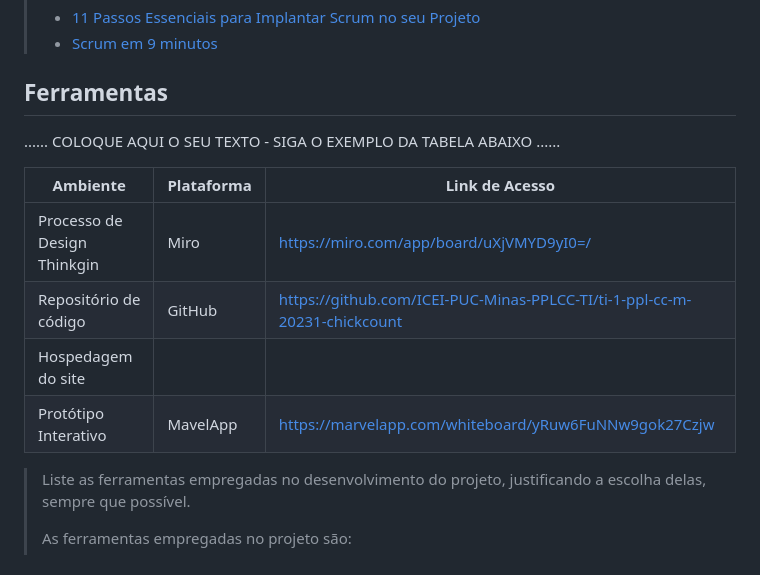
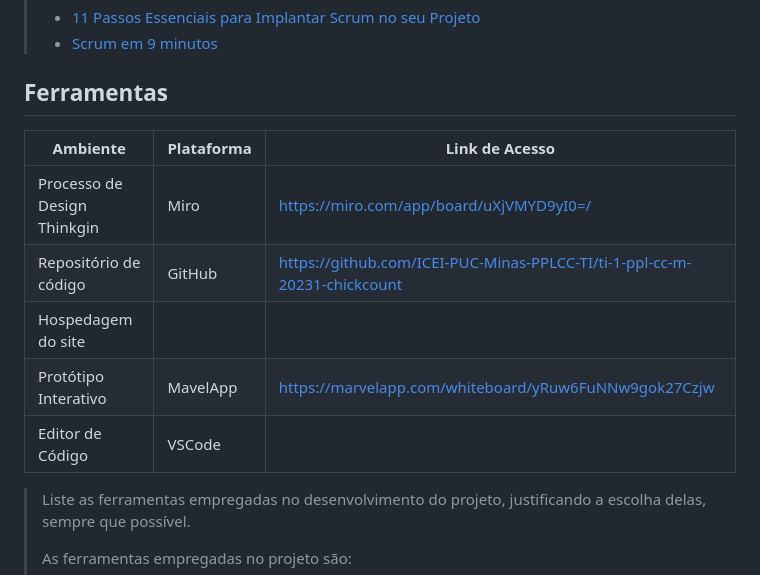
Before and after one commit to ICEI-PUC-Minas-PPLCC-TI/ti-1-ppl-cc-m-20231-DynamicTecnologyCount, a Markdown page: docs/relatorio/Relatorio Tecnico - TEMPLATE.md, the part around the change. Rendered like a GitHub page.

```diff
--- a/docs/relatorio/Relatorio Tecnico - TEMPLATE.md
+++ b/docs/relatorio/Relatorio Tecnico - TEMPLATE.md
@@ -271,7 +271,6 @@ O projeto está restrito pelos itens apresentados na tabela a seguir.
 
 ## Ferramentas
 
-......  COLOQUE AQUI O SEU TEXTO - SIGA O EXEMPLO DA TABELA ABAIXO  ......
 
 | Ambiente  | Plataforma              |Link de Acesso |
 |-----------|-------------------------|---------------|
@@ -279,6 +278,7 @@ O projeto está restrito pelos itens apresentados na tabela a seguir.
 |Repositório de código | GitHub | https://github.com/ICEI-PUC-Minas-PPLCC-TI/ti-1-ppl-cc-m-20231-chickcount|
 |Hospedagem do site |  |   |
 |Protótipo Interativo | MavelApp | https://marvelapp.com/whiteboard/yRuw6FuNNw9gok27Czjw |
+|Editor de Código| VSCode | |
 
 >
 > Liste as ferramentas empregadas no desenvolvimento do
```
